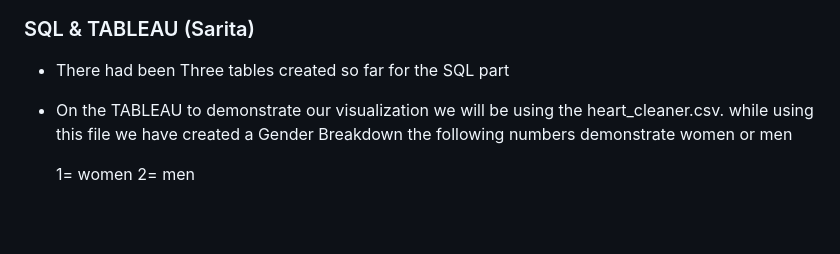
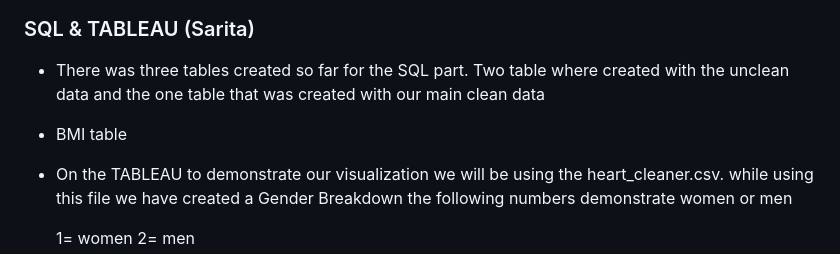
Before and after one commit to JGILINGER7/heart_disease_risk, a Markdown page: README.md, the part around the change. GitHub-like rendering; blank space fills up the shorter version.

```diff
--- a/README.md
+++ b/README.md
@@ -148,7 +148,9 @@ Outside of our class meetings we will update each other daily on progress via Sl
 
 ### SQL & TABLEAU (Sarita)
 
-- There had been Three tables created so far for the SQL part
+- There was three tables created so far for the SQL part. Two table where created with the unclean data and the one table that was created with our main clean data
+- BMI table
+
 
 - On the TABLEAU to demonstrate our visualization we will be using the heart_cleaner.csv. while using this file we have created a Gender Breakdown the following numbers demonstrate women or men
 
```
